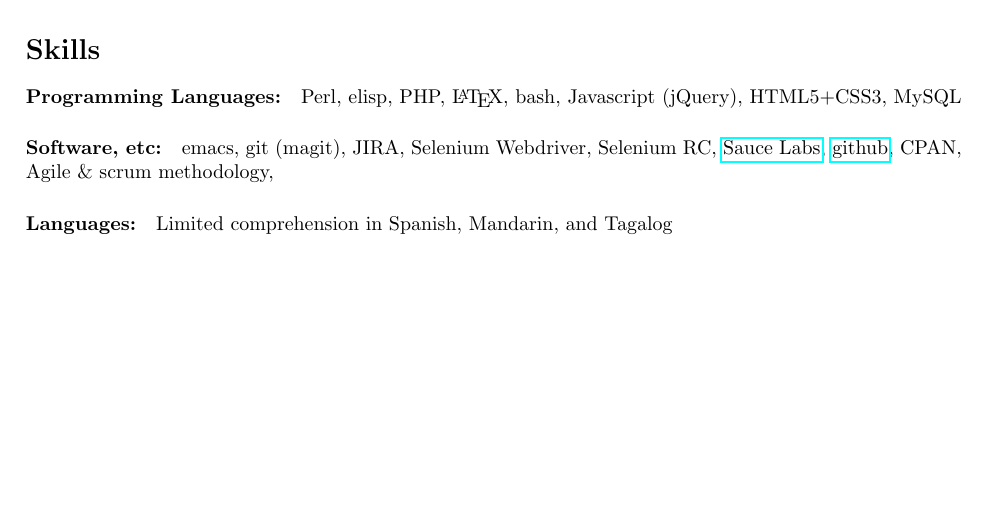
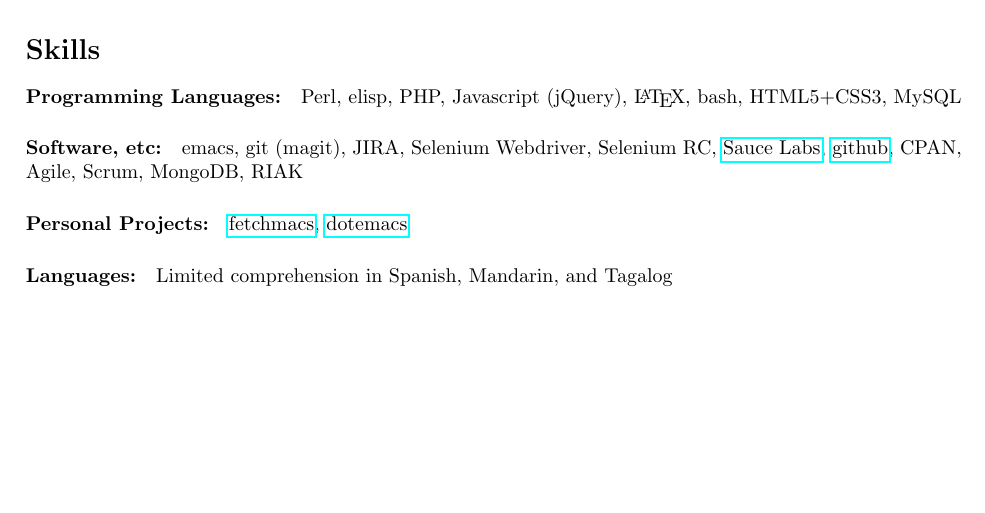
Before and after one commit to gempesaw/resume, a LaTeX CV (resume.tex, which reads skills.tex): part of page 2 of 2, cut so that both start at the same text. Compiled offline with pdfLaTeX.

Commit message:
Add personal projects section to skills

```diff
--- a/skills.tex
+++ b/skills.tex
@@ -1,7 +1,8 @@
 \section{Skills}
 %
-\paragraph{Programming Languages:} Perl, elisp, PHP, \LaTeX, bash, Javascript (jQuery), HTML5+CSS3, MySQL
-\paragraph{Software, etc:} emacs, git (magit), JIRA, Selenium Webdriver, Selenium RC, \href{http://www.saucelabs.com}{Sauce Labs}, \href{http://www.github.com/gempesaw}{github}, CPAN, Agile \& scrum methodology,
+\paragraph{Programming Languages:} Perl, elisp, PHP, Javascript (jQuery), \LaTeX, bash, HTML5+CSS3, MySQL
+\paragraph{Software, etc:} emacs, git (magit), JIRA, Selenium Webdriver, Selenium RC, \href{http://www.saucelabs.com}{Sauce Labs}, \href{http://www.github.com/gempesaw}{github}, CPAN, Agile, Scrum, MongoDB, RIAK
+\paragraph{Personal Projects:} \href{http://github.com/gempesaw/fetchmacs}{fetchmacs}, \href{http://github.com/gempesaw/fetchmacs}{dotemacs}
 %% \paragraph{Typing Speed:} 120 WPM
 \paragraph{Languages:} Limited comprehension in Spanish, Mandarin, and Tagalog
 %% \paragraph Hobbies: Ultimate Frisbee, Bass guitar, Computer Games
```
